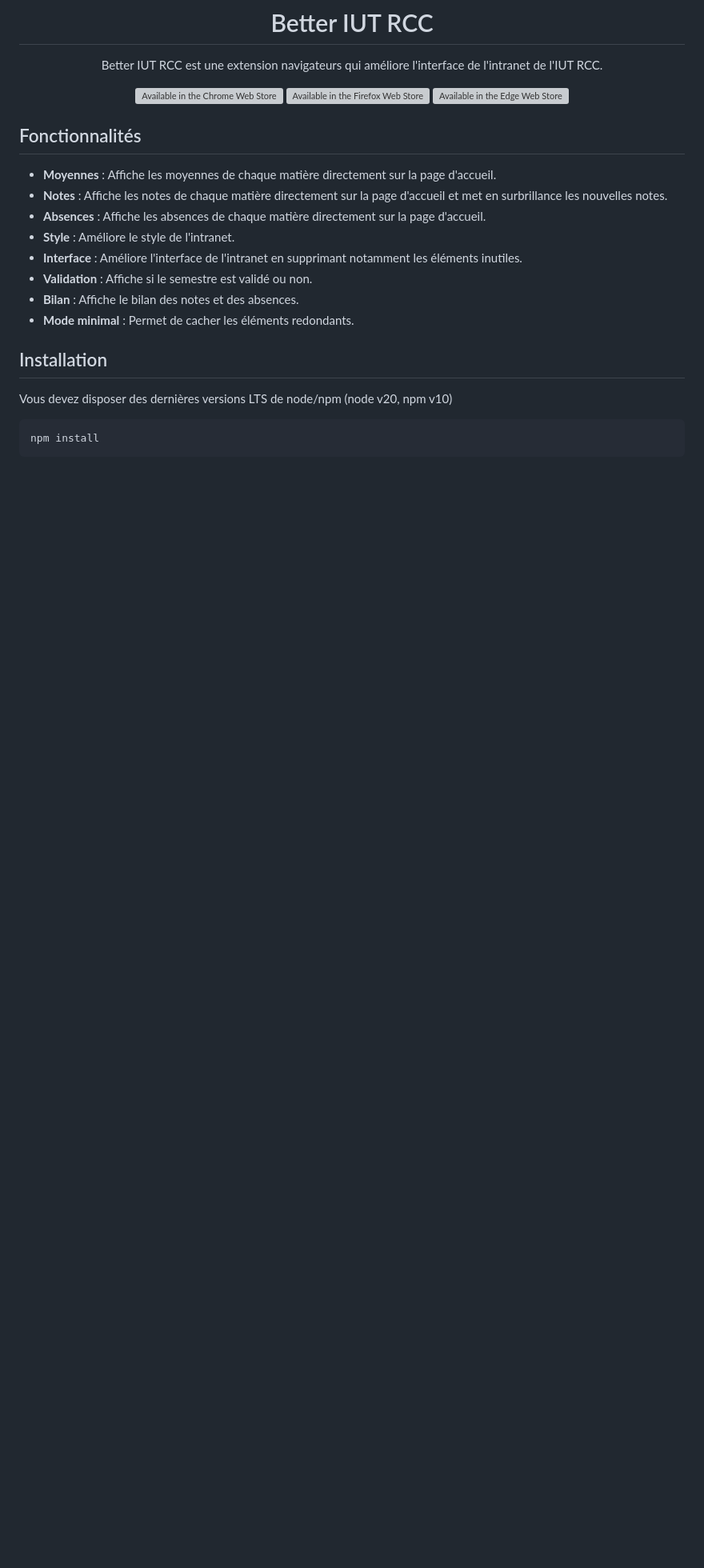
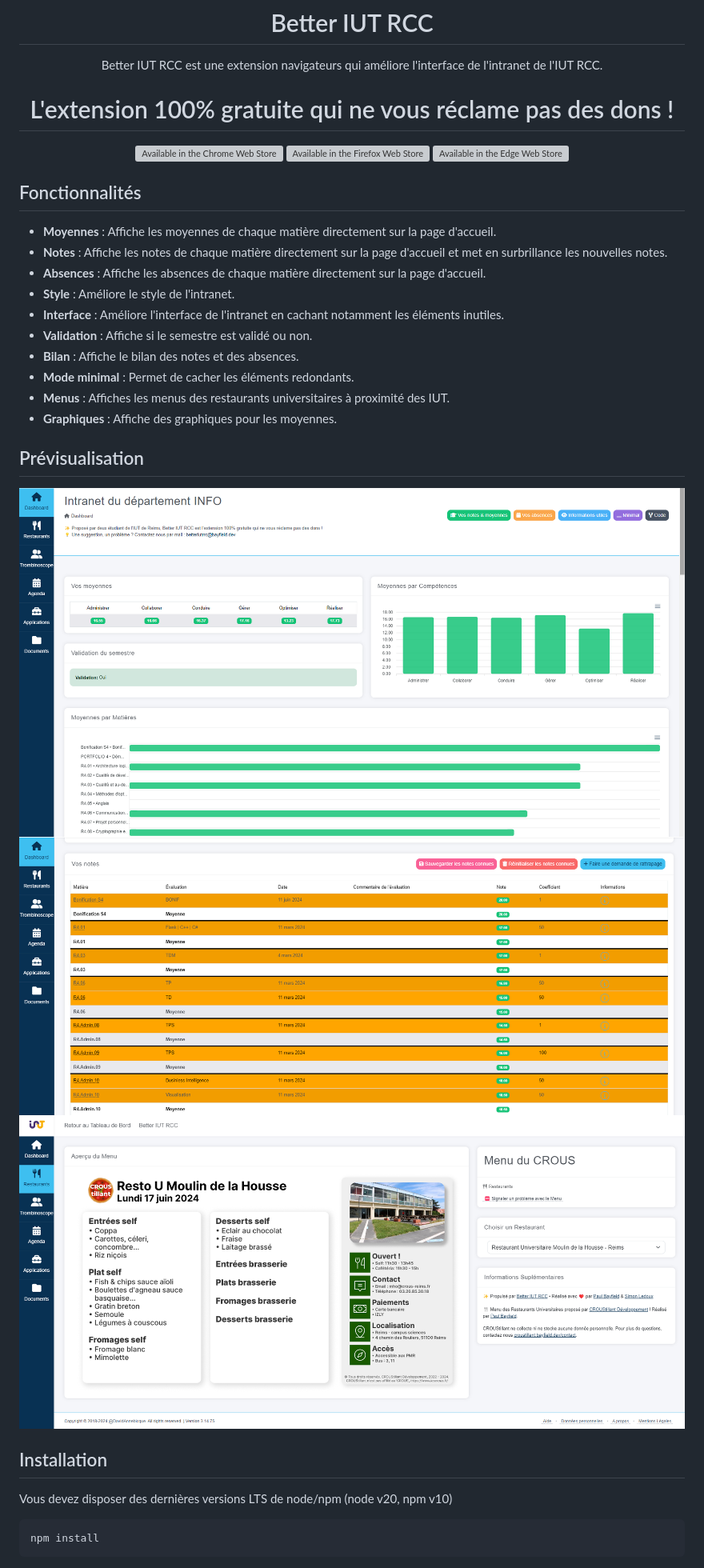
Before and after one commit to PaulBayfield/Better-IUT-RCC, a Markdown page: README.md, the part around the change printed below. Shown: that part at 80% size. GitHub-like rendering; pictures changed too: assets/preview/crous.png (added), assets/preview/grades.png (added), assets/preview/homepage.png (added); blank space fills up the shorter version; grey boxes are pictures that could not be loaded.

Commit message:
feat: modification README

```diff
--- a/README.md
+++ b/README.md
@@ -5,6 +5,8 @@
 # Better IUT RCC
 
 Better IUT RCC est une extension navigateurs qui améliore l'interface de l'intranet de l'IUT RCC.
+
+# L'extension 100% gratuite qui ne vous réclame pas des dons !
 
 <a href="https://chromewebstore.google.com/detail/better-iut-rcc/jofahdhjofjoackgkaodimfhnbfkgnbj" target="_blank"><img src="https://storage.googleapis.com/web-dev-uploads/image/WlD8wC6g8khYWPJUsQceQkhXSlv1/UV4C4ybeBTsZt43U4xis.png" alt="Available in the Chrome Web Store"></a>
 <a href="https://github.com/PaulBayfield/Better-IUT-RCC/releases/latest" target="_blank"><img src="https://blog.mozilla.org/addons/files/2015/11/get-the-addon.png" alt="Available in the Firefox Web Store"></a>
@@ -19,10 +21,19 @@ Better IUT RCC est une extension navigateurs qui améliore l'interface de l'intr
 - **Notes** : Affiche les notes de chaque matière directement sur la page d'accueil et met en surbrillance les nouvelles notes.
 - **Absences** : Affiche les absences de chaque matière directement sur la page d'accueil.
 - **Style** : Améliore le style de l'intranet.
-- **Interface** : Améliore l'interface de l'intranet en supprimant notamment les éléments inutiles.
+- **Interface** : Améliore l'interface de l'intranet en cachant notamment les éléments inutiles.
 - **Validation** : Affiche si le semestre est validé ou non.
 - **Bilan** : Affiche le bilan des notes et des absences.
 - **Mode minimal** : Permet de cacher les éléments redondants.
+- **Menus** : Affiches les menus des restaurants universitaires à proximité des IUT.
+- **Graphiques** : Affiche des graphiques pour les moyennes.
+
+
+## Prévisualisation
+
+![homepage](./assets/preview/homepage.png)
+![grades](./assets/preview/grades.png)
+![crous](./assets/preview/crous.png)
 
 ## Installation
 
```
Also changed, not shown: other parts of README.md (+10 -0 lines).
